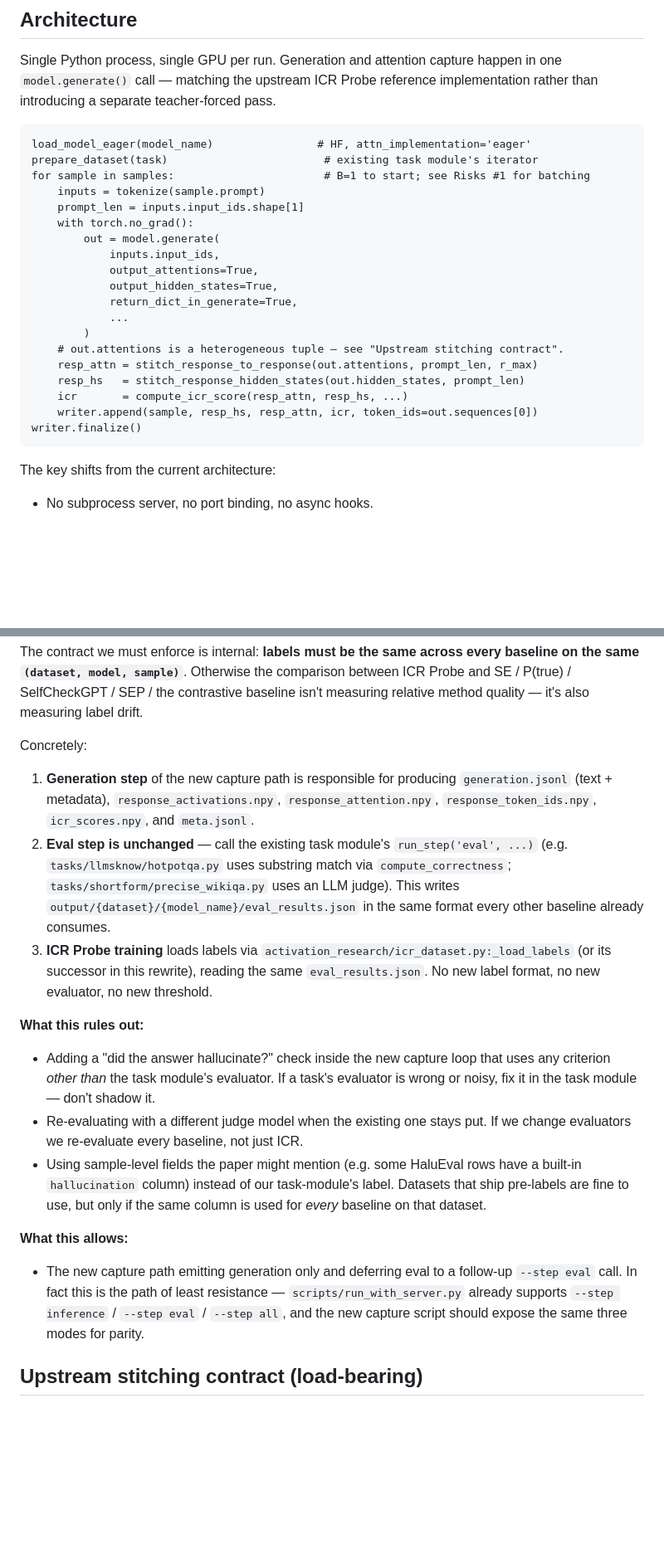
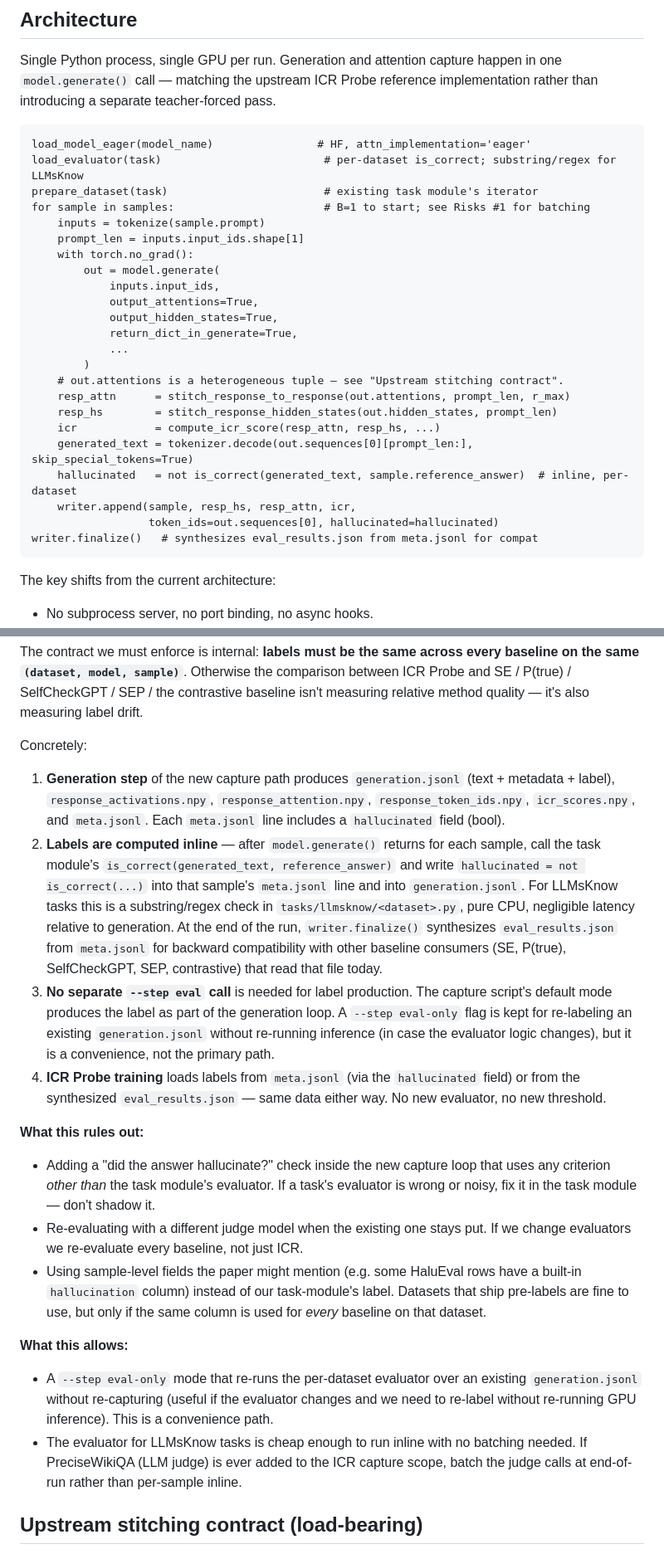
Before and after one commit to hyang0129/HalluLens, a Markdown page: specs/issue_72_inference_capture_rewrite.md, 2 parts joined by grey strips. Shown at 83% size. Rendered like a GitHub page; blank space fills up the shorter version.

Commit message:
docs(#72): inline hallucination label computation during inference
Label contract is now: call the per-dataset is_correct evaluator
(substring/regex for LLMsKnow) inline after each model.generate() call,
write hallucinated=bool into meta.jsonl + generation.jsonl, synthesize
eval_results.json at finalize() for compat. No separate --step eval needed.

Co-Authored-By: Claude Opus 4.7 (1M context) <noreply@anthropic.com>

````diff
--- a/specs/issue_72_inference_capture_rewrite.md
+++ b/specs/issue_72_inference_capture_rewrite.md
@@ -56,6 +56,7 @@ Single Python process, single GPU per run. Generation and attention capture happ
 
 ```
 load_model_eager(model_name)                # HF, attn_implementation='eager'
+load_evaluator(task)                         # per-dataset is_correct; substring/regex for LLMsKnow
 prepare_dataset(task)                        # existing task module's iterator
 for sample in samples:                       # B=1 to start; see Risks #1 for batching
     inputs = tokenize(sample.prompt)
@@ -69,11 +70,14 @@ for sample in samples:                       # B=1 to start; see Risks #1 for ba
             ...
         )
     # out.attentions is a heterogeneous tuple — see "Upstream stitching contract".
-    resp_attn = stitch_response_to_response(out.attentions, prompt_len, r_max)
-    resp_hs   = stitch_response_hidden_states(out.hidden_states, prompt_len)
-    icr       = compute_icr_score(resp_attn, resp_hs, ...)
-    writer.append(sample, resp_hs, resp_attn, icr, token_ids=out.sequences[0])
-writer.finalize()
+    resp_attn      = stitch_response_to_response(out.attentions, prompt_len, r_max)
+    resp_hs        = stitch_response_hidden_states(out.hidden_states, prompt_len)
+    icr            = compute_icr_score(resp_attn, resp_hs, ...)
+    generated_text = tokenizer.decode(out.sequences[0][prompt_len:], skip_special_tokens=True)
+    hallucinated   = not is_correct(generated_text, sample.reference_answer)  # inline, per-dataset
+    writer.append(sample, resp_hs, resp_attn, icr,
+                  token_ids=out.sequences[0], hallucinated=hallucinated)
+writer.finalize()   # synthesizes eval_results.json from meta.jsonl for compat
 ```
 
 The key shifts from the current architecture:
@@ -93,9 +97,10 @@ The contract we must enforce is internal: **labels must be the same across every
 
 Concretely:
 
-1. **Generation step** of the new capture path is responsible for producing `generation.jsonl` (text + metadata), `response_activations.npy`, `response_attention.npy`, `response_token_ids.npy`, `icr_scores.npy`, and `meta.jsonl`.
-2. **Eval step is unchanged** — call the existing task module's `run_step('eval', ...)` (e.g. `tasks/llmsknow/hotpotqa.py` uses substring match via `compute_correctness`; `tasks/shortform/precise_wikiqa.py` uses an LLM judge). This writes `output/{dataset}/{model_name}/eval_results.json` in the same format every other baseline already consumes.
-3. **ICR Probe training** loads labels via `activation_research/icr_dataset.py:_load_labels` (or its successor in this rewrite), reading the same `eval_results.json`. No new label format, no new evaluator, no new threshold.
+1. **Generation step** of the new capture path produces `generation.jsonl` (text + metadata + label), `response_activations.npy`, `response_attention.npy`, `response_token_ids.npy`, `icr_scores.npy`, and `meta.jsonl`. Each `meta.jsonl` line includes a `hallucinated` field (bool).
+2. **Labels are computed inline** — after `model.generate()` returns for each sample, call the task module's `is_correct(generated_text, reference_answer)` and write `hallucinated = not is_correct(...)` into that sample's `meta.jsonl` line and into `generation.jsonl`. For LLMsKnow tasks this is a substring/regex check in `tasks/llmsknow/<dataset>.py`, pure CPU, negligible latency relative to generation. At the end of the run, `writer.finalize()` synthesizes `eval_results.json` from `meta.jsonl` for backward compatibility with other baseline consumers (SE, P(true), SelfCheckGPT, SEP, contrastive) that read that file today.
+3. **No separate `--step eval` call** is needed for label production. The capture script's default mode produces the label as part of the generation loop. A `--step eval-only` flag is kept for re-labeling an existing `generation.jsonl` without re-running inference (in case the evaluator logic changes), but it is a convenience, not the primary path.
+4. **ICR Probe training** loads labels from `meta.jsonl` (via the `hallucinated` field) or from the synthesized `eval_results.json` — same data either way. No new evaluator, no new threshold.
 
 **What this rules out:**
 - Adding a "did the answer hallucinate?" check inside the new capture loop that uses any criterion *other than* the task module's evaluator. If a task's evaluator is wrong or noisy, fix it in the task module — don't shadow it.
@@ -103,7 +108,8 @@ Concretely:
 - Using sample-level fields the paper might mention (e.g. some HaluEval rows have a built-in `hallucination` column) instead of our task-module's label. Datasets that ship pre-labels are fine to use, but only if the same column is used for *every* baseline on that dataset.
 
 **What this allows:**
-- The new capture path emitting generation only and deferring eval to a follow-up `--step eval` call. In fact this is the path of least resistance — `scripts/run_with_server.py` already supports `--step inference` / `--step eval` / `--step all`, and the new capture script should expose the same three modes for parity.
+- A `--step eval-only` mode that re-runs the per-dataset evaluator over an existing `generation.jsonl` without re-capturing (useful if the evaluator changes and we need to re-label without re-running GPU inference). This is a convenience path.
+- The evaluator for LLMsKnow tasks is cheap enough to run inline with no batching needed. If PreciseWikiQA (LLM judge) is ever added to the ICR capture scope, batch the judge calls at end-of-run rather than per-sample inline.
 
 ## Upstream stitching contract (load-bearing)
 
````
Also changed, not shown: other parts of specs/issue_72_inference_capture_rewrite.md (+1 -1 lines).
